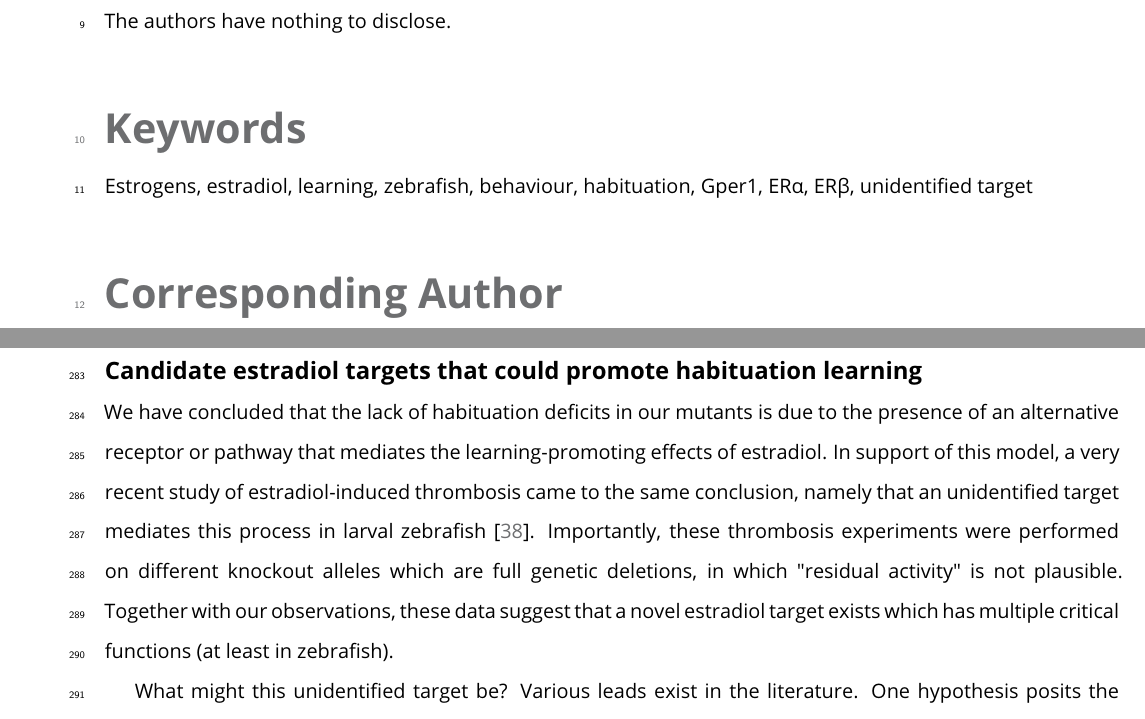
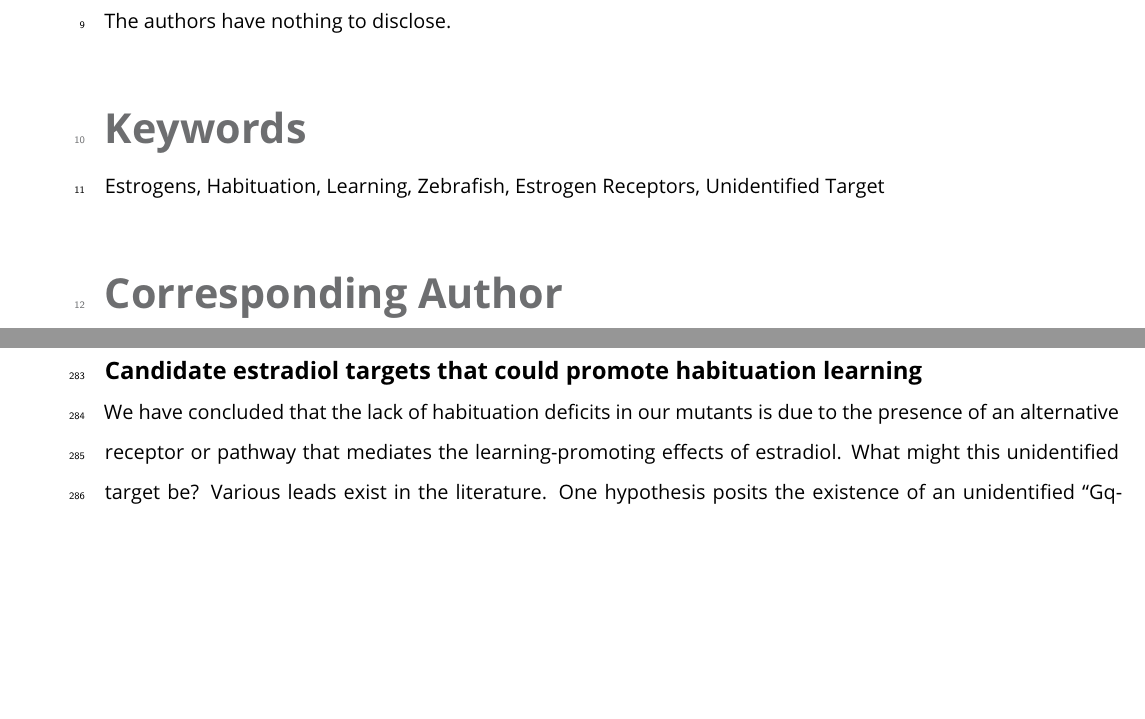
Before and after one commit to owenrandlett/2025_HabEstrogen, a LaTeX document (manuscript/2025_HabEstrogen.tex): two parts of pages 1 and 10 of 20, joined at a grey line, cut so that both start at the same text, the shorter picture padded with empty space. Compiled offline with pdfLaTeX.

Commit message:
request from joural -- remove some keywords and biorxiv references (grr!!!!)

```diff
--- a/manuscript/2025_HabEstrogen.tex
+++ b/manuscript/2025_HabEstrogen.tex
@@ -112,7 +112,7 @@ The authors have nothing to disclose.
 
 \section{Keywords}
 
-Estrogens, estradiol, learning, zebrafish, behaviour, habituation, Gper1, ERα, ERβ, unidentified target
+Estrogens, Habituation, Learning, Zebrafish, Estrogen Receptors, Unidentified Target
 
 \section{Corresponding Author}
 Owen Randlett
@@ -357,10 +357,6 @@ These phenotypes are just of the unexpected sign, where mutants show increased h
 \subsection{Candidate estradiol targets that could promote habituation learning}
 
 We have concluded that the lack of habituation deficits in our mutants is due to the presence of an alternative receptor or pathway that mediates the learning-promoting effects of estradiol.
-In support of this model, a very recent study of estradiol-induced thrombosis came to the same conclusion, namely that an unidentified target mediates this process in larval zebrafish \citep{Yu2024-hr}.
-Importantly, these thrombosis experiments were performed on different knockout alleles which are full genetic deletions, in which "residual activity" is not plausible.
-Together with our observations, these data suggest that a novel estradiol target exists which has multiple critical functions (at least in zebrafish).
-
 What might this unidentified target be?
 Various leads exist in the literature.
 One hypothesis posits the existence of an unidentified “Gq-mER” (Gq-coupled membrane estrogen receptor) \citep{Qiu2006-ml, Vail2019-lx}, and therefore estradiol may signal via additional GPCRs beyond Gper1.
```
Also changed, not shown: manuscript/2025_HabEstrogen.bbl, 2 other files.
